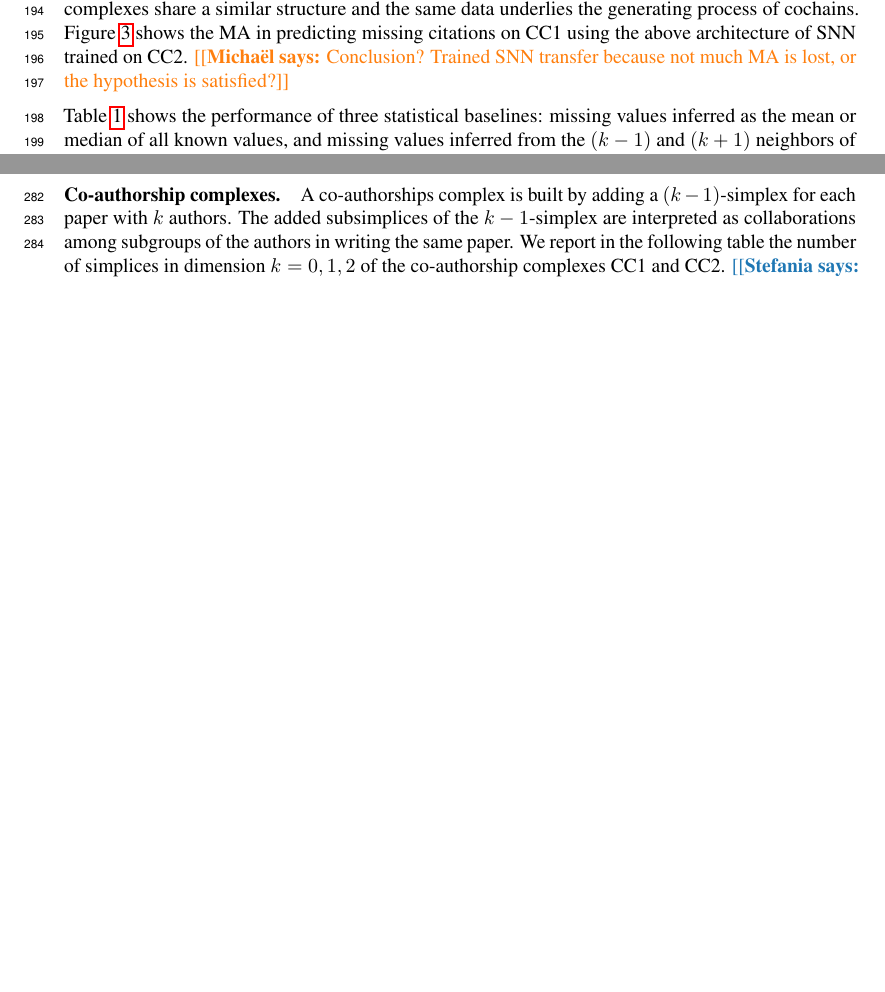
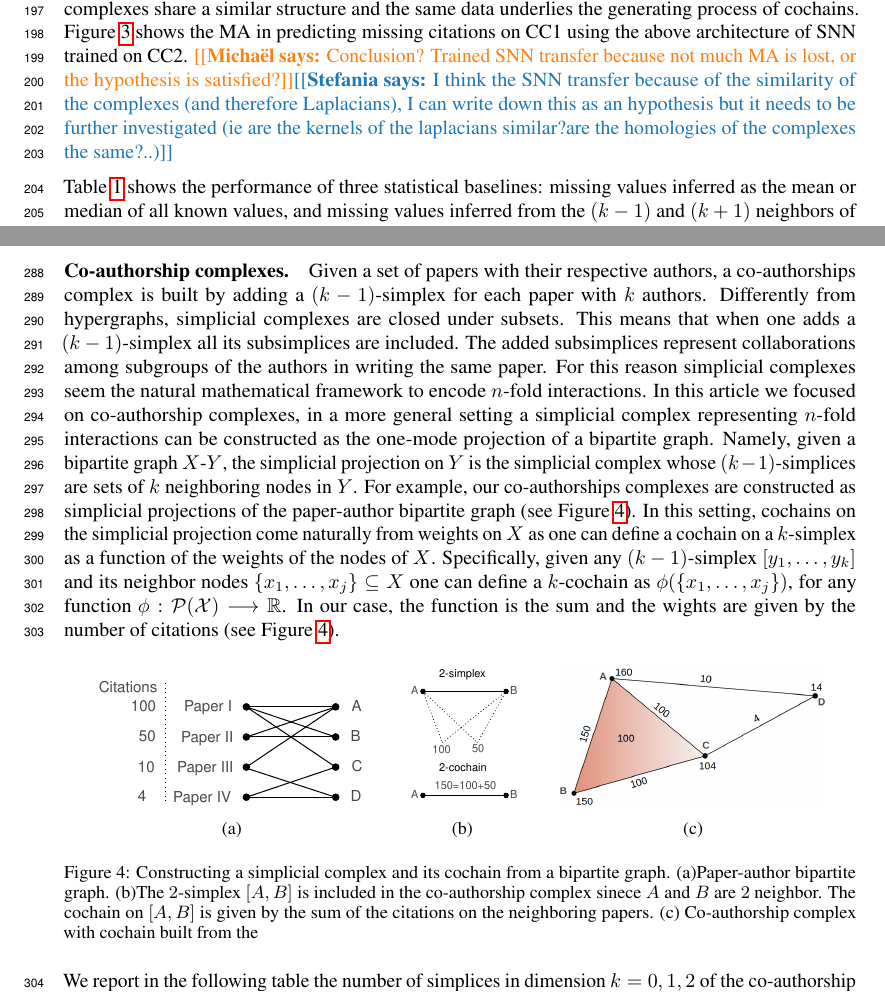
Before and after one commit to stefaniaebli/paper-snn-neurips2020tda, a LaTeX paper (neurips_2020_tda.tex, which reads experiments.tex, supplementary.tex): two parts of pages 6 and 8 of 9 before the commit and two parts of pages 6 and 9 of 9 after it, joined at a grey line, cut so that both start at the same text, the shorter picture padded with empty space. Compiled offline with pdfLaTeX.

Commit message:
Added bipartite

```diff
--- a/experiments.tex
+++ b/experiments.tex
@@ -52,7 +52,7 @@ Figure~\ref{fig:accuracy-error} (a-b) shows the mean accuracy (MA) and mean abso
 
 As a second assessment, we evaluate how accurately an SNN trained on one co-authorship complex can impute missing citations on a different complex. Over the assumption that co-authorship complexes share a similar structure and the same data underlies the generating process of cochains.
 Figure~\ref{fig:transfer-learning} shows the MA in predicting missing citations on CC1 using the above architecture of SNN trained on CC2.
-\mdeff{Conclusion? Trained SNN transfer because not much MA is lost, or the hypothesis is satisfied?}
+\mdeff{Conclusion? Trained SNN transfer because not much MA is lost, or the hypothesis is satisfied?}\stefania{I think the SNN transfer because of the similarity of the complexes (and therefore Laplacians), I can write down this as an hypothesis but it needs to be further investigated (ie are the kernels of the laplacians similar?are the homologies of the complexes the same?..)}
 
 Table~\ref{table:comparison-SNN} shows the performance of three statistical baselines: missing values inferred as the mean or median of all known values, and missing values inferred from the $(k-1)$ and $(k+1)$ neighbors of the simplices ($k$-simplicial neighbor $k$-sn).
 \mdeff{Mean or median of the neighbors?}
--- a/supplementary.tex
+++ b/supplementary.tex
@@ -2,7 +2,39 @@
 \gard{Let's move at least the simplex count table here. NeurIPS says: \emph{This length does not include references or any supplementary materials. Reviewers are not obliged to read supplementary materials when reviewing the paper.}}
 
 \paragraph{Co-authorship complexes.}
-A co-authorships complex is built by adding a $(k-1)$-simplex for each paper with $k$ authors. The added subsimplices of the $k-1$-simplex are interpreted as collaborations among subgroups of the authors in writing the same paper. We report in the following table the number of simplices in dimension $k=0,1,2$ of the co-authorship complexes CC1 and CC2.
+Given a set of papers with their respective authors, a co-authorships complex is built by adding a $(k-1)$-simplex for each paper with $k$ authors. Differently from hypergraphs, simplicial complexes are closed under subsets. This means that when one adds a $(k-1)$-simplex all its subsimplices are included. The added subsimplices represent collaborations among subgroups of the authors in writing the same paper. For this reason simplicial complexes seem the natural mathematical framework to encode $n$-fold interactions. In this article we focused on co-authorship complexes, in a more general setting a simplicial complex representing $n$-fold interactions can be constructed as the one-mode projection of a bipartite graph. Namely, given a bipartite graph $X$-$Y$, the simplicial projection on $Y$ is the simplicial complex whose $(k-1)$-simplices are sets of $k$ neighboring nodes in $Y$. For example, our co-authorships complexes are constructed as simplicial projections of the paper-author bipartite graph (see Figure~\ref{fig:bipartite}). In this setting, cochains on the simplicial projection come naturally from weights on $X$ as one can define a cochain on a $k$-simplex as a function of the weights of the nodes of $X$. Specifically, given any $(k-1)$-simplex $[y_1,\dots,y_k]$ and its neighbor nodes $\{x_1,\dots,x_j\}\subseteq X$ one can define a $k$-cochain as $\phi(\{x_1,\dots,x_j\})$, for any function $\phi: \mathcal{P(X)}\longrightarrow \RR $. In our case, the function is the sum and the wights are given by the number of citations (see Figure~\ref{fig:bipartite}).
+
+\begin{figure}[htpb]
+%\begin{table*}[!t]
+\savebox{\tempbox}{\includegraphics[height=2.3cm]{./figures/bipartite.pdf}}%
+\settowidth{\tempwidth}{\usebox{\tempbox}}%
+\hfil\begin{minipage}[b]{\tempwidth}%
+\raisebox{-\height}{\usebox{\tempbox}}%
+%\vspace{-7pt}
+\scriptsize{\caption*{(a)}}%
+\label{table:data}%
+\end{minipage}%
+\savebox{\tempbox}{\includegraphics[height=2.5cm]{./figures/cochain.pdf}}%
+\settowidth{\tempwidth}{\usebox{\tempbox}}%
+\hfil\begin{minipage}[b]{\tempwidth}%
+\raisebox{-\height}{\usebox{\tempbox}}%
+\scriptsize{\captionof*{figure}{(b)}}%
+\end{minipage}%
+\vspace{5pt}
+%\end{table*}
+\savebox{\tempbox}{\includegraphics[height=2.5cm]{./figures/cc1.png}}%%
+\settowidth{\tempwidth}{\usebox{\tempbox}}%
+\hfil\begin{minipage}[b]{\tempwidth}%
+\raisebox{-\height}{\usebox{\tempbox}}%
+\scriptsize{\captionof*{figure}{(c)}}%
+\end{minipage}%
+%\end{table*}
+\caption{Constructing a simplicial complex and its cochain from a bipartite graph. (a)Paper-author bipartite graph. (b)The $2$-simplex $[A,B]$ is included in the co-authorship complex sinece $A$ and $B$ are $2$ neighbor. The cochain on $[A,B]$ is given by the sum of the citations on the neighboring papers. (c) Co-authorship complex with cochain built from the}\label{fig:bipartite}
+\end{figure}
+
+
+
+We report in the following table the number of simplices in dimension $k=0,1,2$ of the co-authorship complexes CC1 and CC2.In Figure~\ref{fig:dist-cochains} we show the distribution of the values of the cochains in CC1 and CC2.
 \begin{table}[htbp]
   \centering
   \scriptsize{
@@ -19,4 +51,3 @@ A co-authorships complex is built by adding a $(k-1)$-simplex for each paper wit
   Number of simplices of the two co-authorship complexes sampled from Semantic Scholar.
   } \label{table:Simplices-coauthor}
 \end{table}
-\stefania{Kathryn-Gard: what do you think about adding here the distribution of the values of the citations?}
```
Also changed, not shown: neurips_2020_tda.tex (+1 -1 lines), figures/bipartite.pdf (added), figures/cochain.pdf (added), figures/distribution_cohaicn_11779.png (added), experiments.tex (8 more changed lines), supplementary.tex (4 more changed lines).
